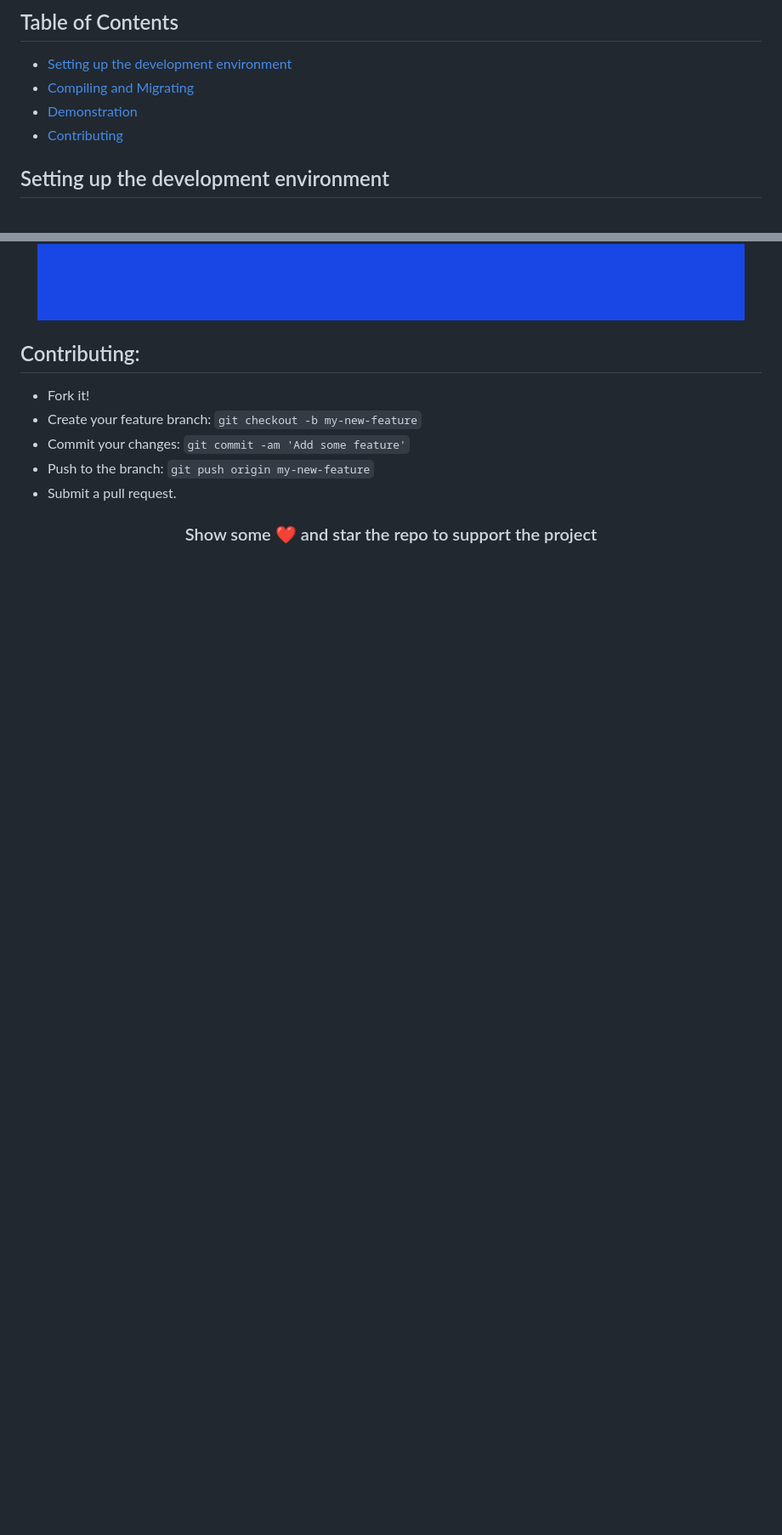
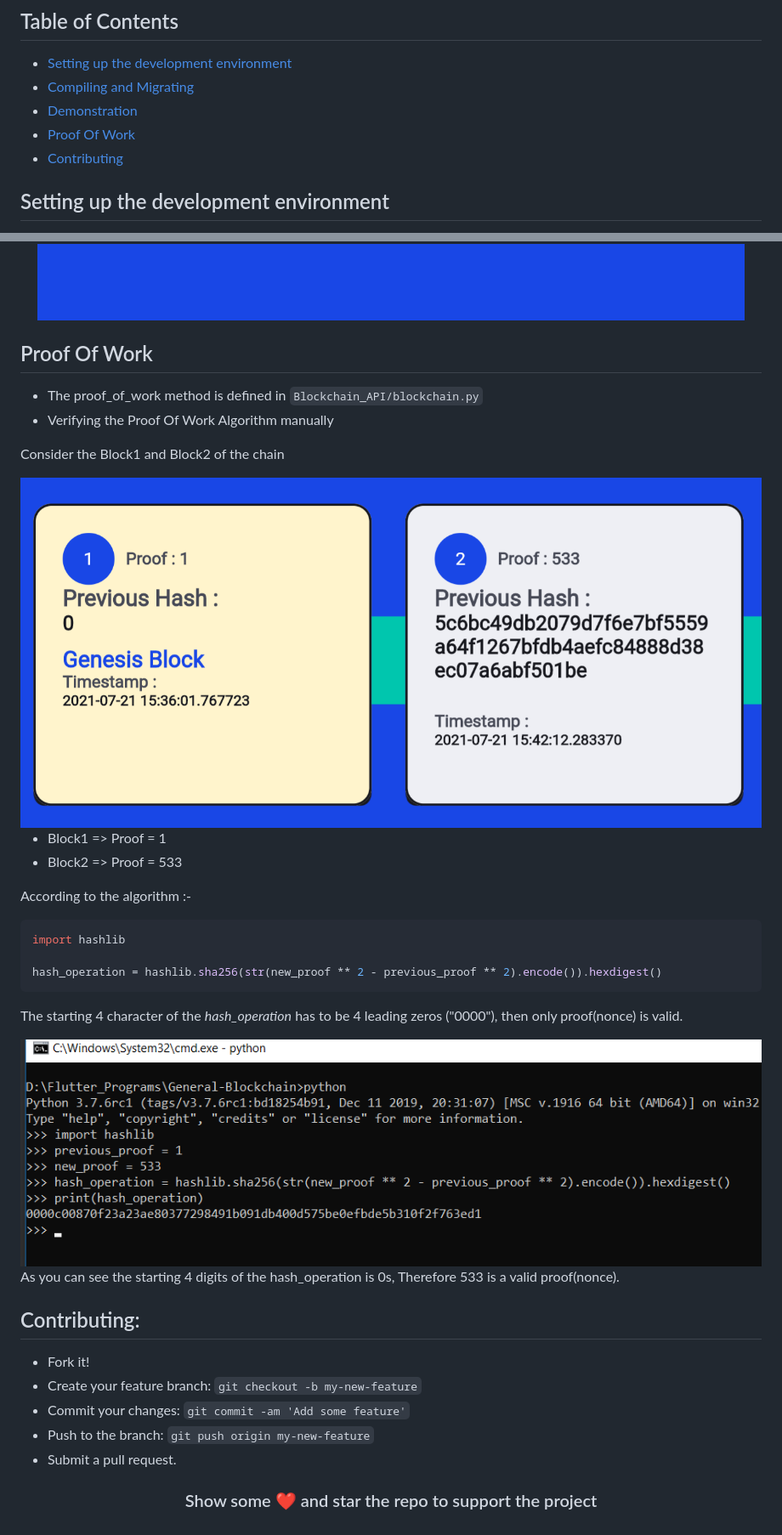
Before and after one commit to aniketambore/General-Blockchain, a Markdown page: README.md, 2 parts joined by grey strips. Shown: that part at 85% size. Rendered like a GitHub page; pictures changed too: zREADME_Content/pow_cmd.png (added), zREADME_Content/pow_ss.png (added); blank space fills up the shorter version.

Commit message:
Version 1.0.0 - POW Verifying

````diff
--- a/README.md
+++ b/README.md
@@ -19,6 +19,7 @@
 - [Setting up the development environment](#setting-up-the-development-environment)
 - [Compiling and Migrating](#compiling-and-migrating)
 - [Demonstration](#demonstration)
+- [Proof Of Work](#proof-of-work)
 - [Contributing](#contributing)
 
 ## Setting up the development environment
@@ -72,6 +73,30 @@ Therefore we can simply call the specific method which is defined in our Blockch
     <img src="zREADME_Content/scanChain_ss.png?raw=true" alt="Scan Chain Screen"/>
 </div>
 
+## Proof Of Work
+- The proof_of_work method is defined in `Blockchain_API/blockchain.py`
+- Verifying the Proof Of Work Algorithm manually
+
+Consider the Block1 and Block2 of the chain
+<div align="center">
+    <img src="zREADME_Content/pow_ss.png?raw=true" alt="Verifying Proof Of Work"/>
+</div>
+
+- Block1 => Proof = 1
+- Block2 => Proof = 533
+
+According to the algorithm :-
+```python
+import hashlib
+
+hash_operation = hashlib.sha256(str(new_proof ** 2 - previous_proof ** 2).encode()).hexdigest()
+```
+The starting 4 character of the *hash_operation* has to be 4 leading zeros ("0000"), then only proof(nonce) is valid.
+<div align="center">
+    <img src="zREADME_Content/pow_cmd.png?raw=true" alt="Checking Proof Of Work"/>
+</div>
+As you can see the starting 4 digits of the hash_operation is 0s, Therefore 533 is a valid proof(nonce).
+
 
 ## Contributing:
 
````
